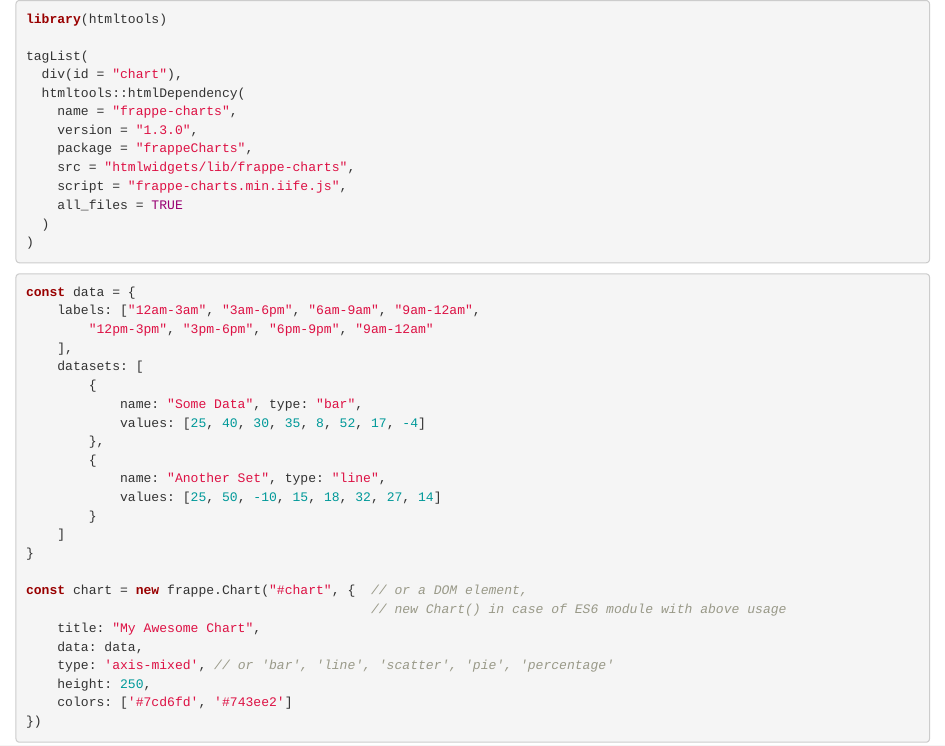
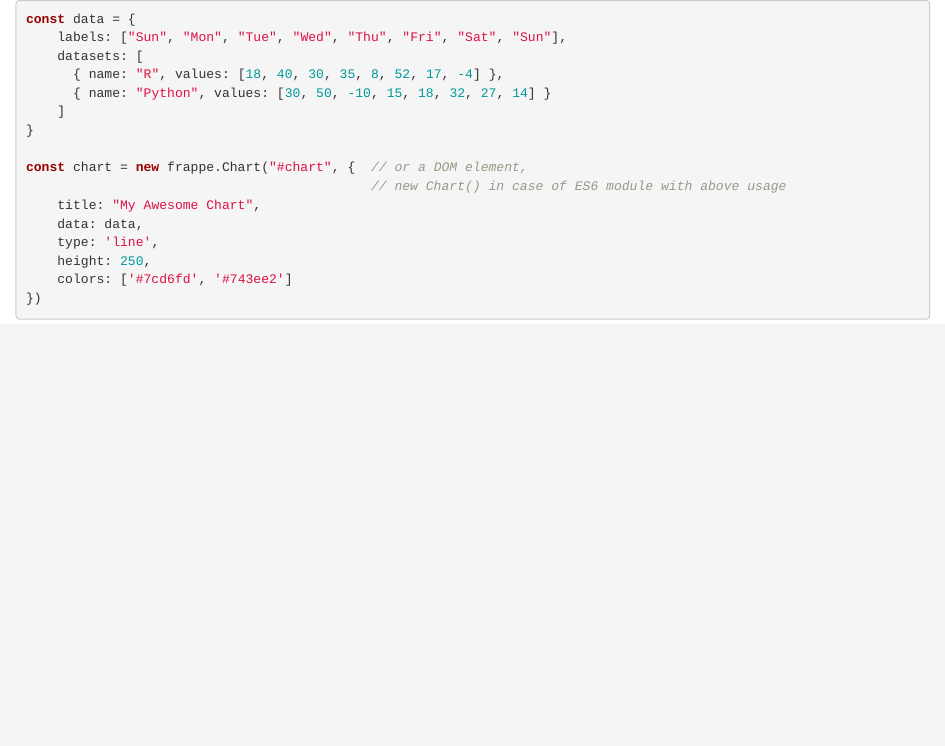
Before and after one commit to gadenbuie/js4shiny-frappeCharts, an R Markdown document (dev/demo/demo.Rmd): the page in a window 1100 px wide, from its top. Rendered offline with R 4.5, knitr and Pandoc, with nearby package versions; drawn as R Markdown's standard HTML page in place of the format the file asks for.

Commit message:
replace data with another example that doesn't use multiple chart types

````diff
--- a/dev/demo/demo.Rmd
+++ b/dev/demo/demo.Rmd
@@ -2,7 +2,7 @@
 output: js4shiny::html_document_plain
 ---
 
-```{r htmldeps}
+```{r htmldeps, echo=FALSE}
 library(htmltools)
 
 tagList(
@@ -20,18 +20,10 @@ tagList(
 
 ```{js}
 const data = {
-    labels: ["12am-3am", "3am-6pm", "6am-9am", "9am-12am",
-        "12pm-3pm", "3pm-6pm", "6pm-9pm", "9am-12am"
-    ],
+    labels: ["Sun", "Mon", "Tue", "Wed", "Thu", "Fri", "Sat", "Sun"],
     datasets: [
-        {
-            name: "Some Data", type: "bar",
-            values: [25, 40, 30, 35, 8, 52, 17, -4]
-        },
-        {
-            name: "Another Set", type: "line",
-            values: [25, 50, -10, 15, 18, 32, 27, 14]
-        }
+      { name: "R", values: [18, 40, 30, 35, 8, 52, 17, -4] },
+      { name: "Python", values: [30, 50, -10, 15, 18, 32, 27, 14] }
     ]
 }
 
@@ -39,7 +31,7 @@ const chart = new frappe.Chart("#chart", {  // or a DOM element,
                                             // new Chart() in case of ES6 module with above usage
     title: "My Awesome Chart",
     data: data,
-    type: 'axis-mixed', // or 'bar', 'line', 'scatter', 'pie', 'percentage'
+    type: 'line',
     height: 250,
     colors: ['#7cd6fd', '#743ee2']
 })
````
Also changed, not shown: dev/dev.Rmd (+16 -0 lines), dev/demo/demo.html.
